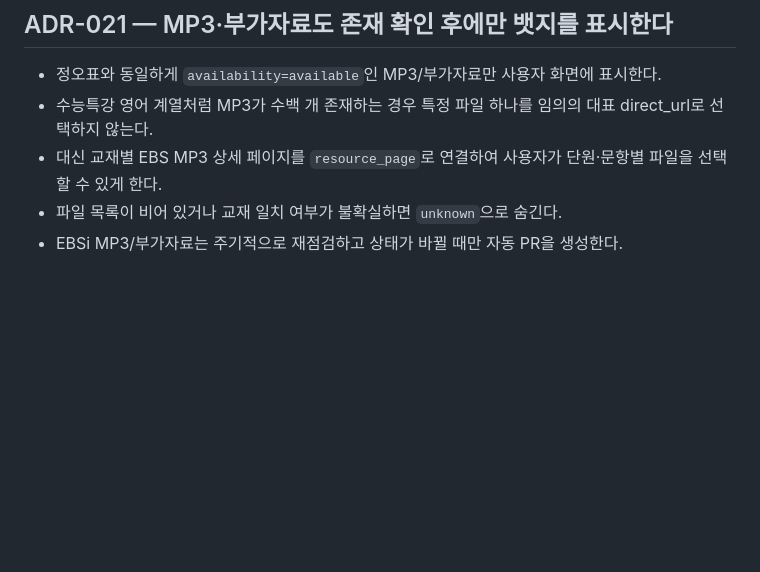
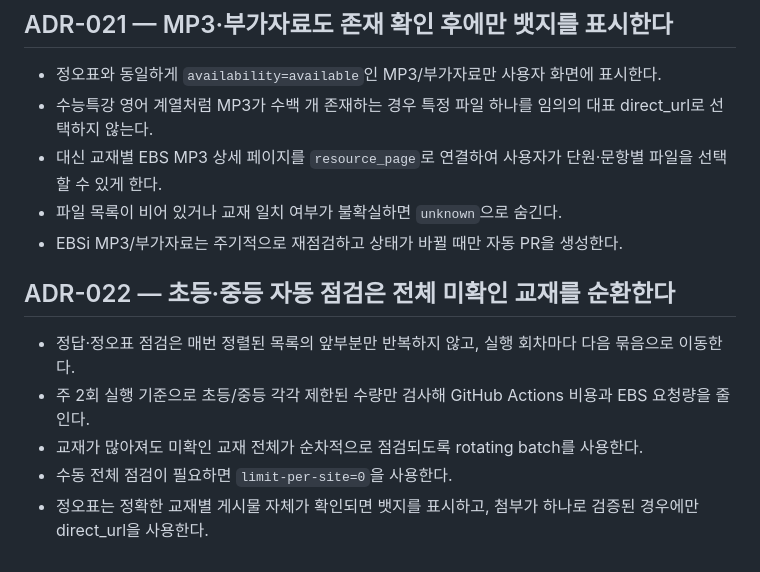
Before and after one commit to david12448/answer-link-index, a Markdown page: docs/DECISIONS.md, the part around the change. Drawn GitHub-style; blank space fills up the shorter version.

Commit message:
docs: record rotating school checks and errata-post policy

```diff
--- a/docs/DECISIONS.md
+++ b/docs/DECISIONS.md
@@ -121,3 +121,9 @@
 - 대신 교재별 EBS MP3 상세 페이지를 `resource_page`로 연결하여 사용자가 단원·문항별 파일을 선택할 수 있게 한다.
 - 파일 목록이 비어 있거나 교재 일치 여부가 불확실하면 `unknown`으로 숨긴다.
 - EBSi MP3/부가자료는 주기적으로 재점검하고 상태가 바뀔 때만 자동 PR을 생성한다.
+## ADR-022 — 초등·중등 자동 점검은 전체 미확인 교재를 순환한다
+- 정답·정오표 점검은 매번 정렬된 목록의 앞부분만 반복하지 않고, 실행 회차마다 다음 묶음으로 이동한다.
+- 주 2회 실행 기준으로 초등/중등 각각 제한된 수량만 검사해 GitHub Actions 비용과 EBS 요청량을 줄인다.
+- 교재가 많아져도 미확인 교재 전체가 순차적으로 점검되도록 rotating batch를 사용한다.
+- 수동 전체 점검이 필요하면 `limit-per-site=0`을 사용한다.
+- 정오표는 정확한 교재별 게시물 자체가 확인되면 뱃지를 표시하고, 첨부가 하나로 검증된 경우에만 direct_url을 사용한다.
```
